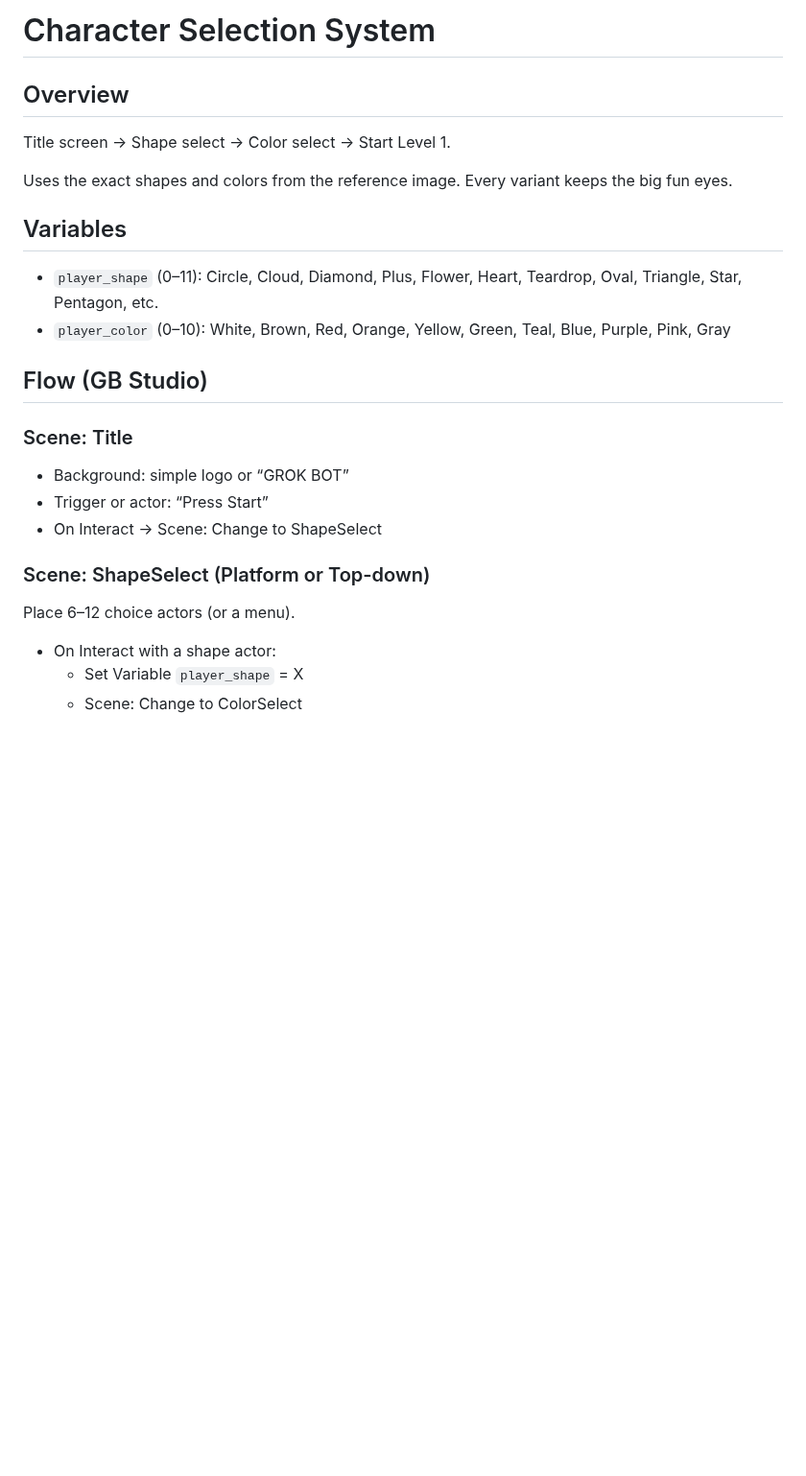
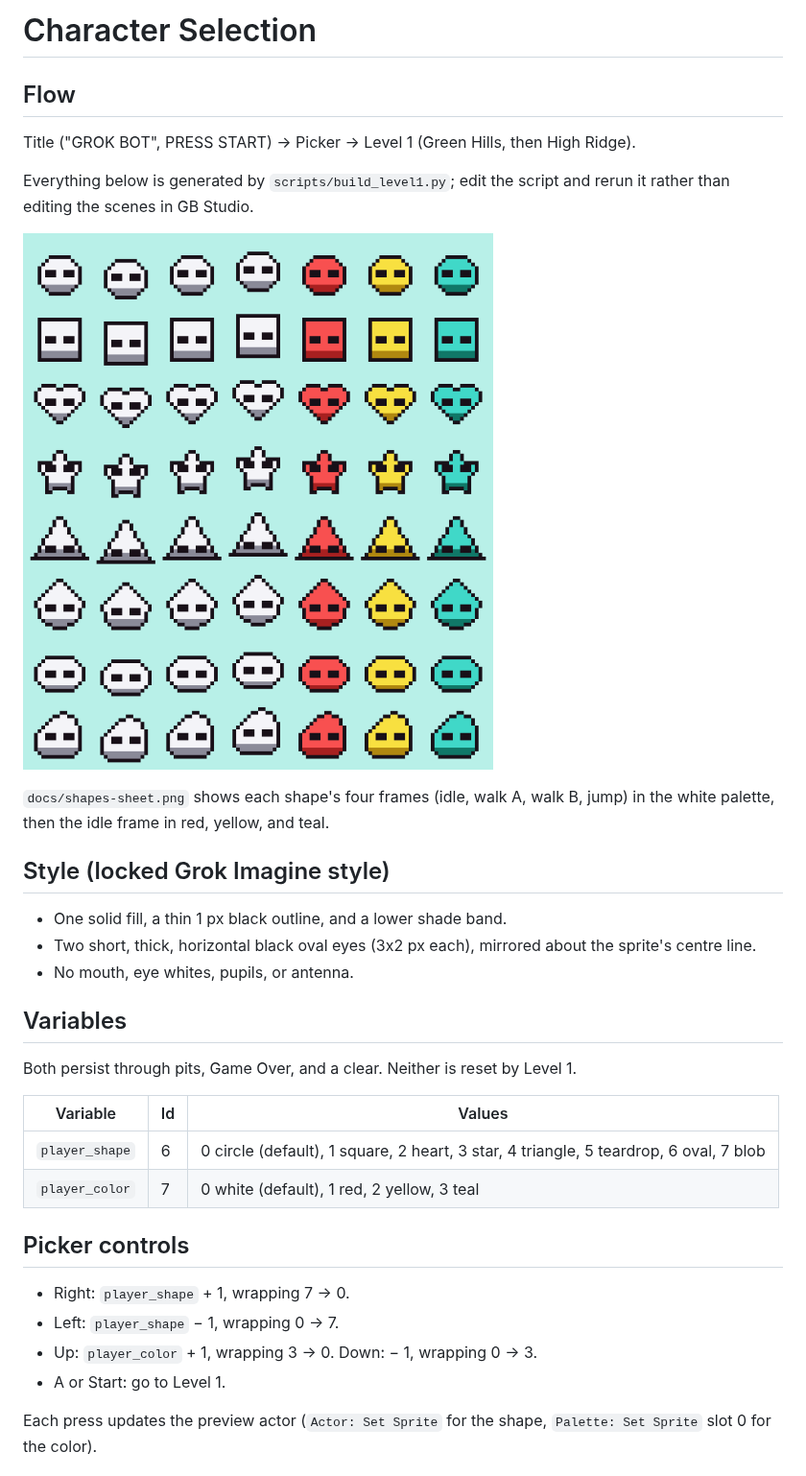
Before and after one commit to pileofflapjacks1/grok-bot-platformer, a Markdown page: docs/CHARACTER_SELECTION.md, the part around one of its changes. Shown at 96% size. GitHub-like rendering; pictures changed too: docs/shapes-sheet.png (added); blank space fills up the shorter version.

```diff
--- a/docs/CHARACTER_SELECTION.md
+++ b/docs/CHARACTER_SELECTION.md
@@ -1,24 +1,32 @@
-# Character Selection System
+# Character Selection
 
-## Overview
-Title screen → Shape select → Color select → Start Level 1.
+## Flow
+Title ("GROK BOT", PRESS START) → Picker → Level 1 (Green Hills, then High Ridge).
 
-Uses the exact shapes and colors from the reference image. Every variant keeps the big fun eyes.
+Everything below is generated by `scripts/build_level1.py`; edit the script and rerun it rather than editing the scenes in GB Studio.
+
+![Shapes](shapes-sheet.png)
+
+`docs/shapes-sheet.png` shows each shape's four frames (idle, walk A, walk B, jump) in the white palette, then the idle frame in red, yellow, and teal.
+
+## Style (locked Grok Imagine style)
+- One solid fill, a thin 1 px black outline, and a lower shade band.
+- Two short, thick, horizontal black oval eyes (3x2 px each), mirrored about the sprite's centre line.
+- No mouth, eye whites, pupils, or antenna.
 
 ## Variables
-- `player_shape` (0–11): Circle, Cloud, Diamond, Plus, Flower, Heart, Teardrop, Oval, Triangle, Star, Pentagon, etc.
-- `player_color` (0–10): White, Brown, Red, Orange, Yellow, Green, Teal, Blue, Purple, Pink, Gray
+Both persist through pits, Game Over, and a clear. Neither is reset by Level 1.
 
-## Flow (GB Studio)
+| Variable | Id | Values |
+|----------|----|--------|
+| `player_shape` | 6 | 0 circle (default), 1 square, 2 heart, 3 star, 4 triangle, 5 teardrop, 6 oval, 7 blob |
+| `player_color` | 7 | 0 white (default), 1 red, 2 yellow, 3 teal |
 
-### Scene: Title
-- Background: simple logo or “GROK BOT”
-- Trigger or actor: “Press Start”
-- On Interact → Scene: Change to ShapeSelect
+## Picker controls
+- Right: `player_shape` + 1, wrapping 7 → 0.
+- Left: `player_shape` − 1, wrapping 0 → 7.
+- Up: `player_color` + 1, wrapping 3 → 0. Down: − 1, wrapping 0 → 3.
+- A or Start: go to Level 1.
 
-### Scene: ShapeSelect (Platform or Top-down)
-Place 6–12 choice actors (or a menu).
-- On Interact with a shape actor:
-  - Set Variable `player_shape` = X
-  - Scene: Change to ColorSelect
+Each press updates the preview actor (`Actor: Set Sprite` for the shape, `Palette: Set Sprite` slot 0 for the color).
 
```
Also changed, not shown: other parts of docs/CHARACTER_SELECTION.md (+31 -20 lines), README.md (+3 -3 lines).
